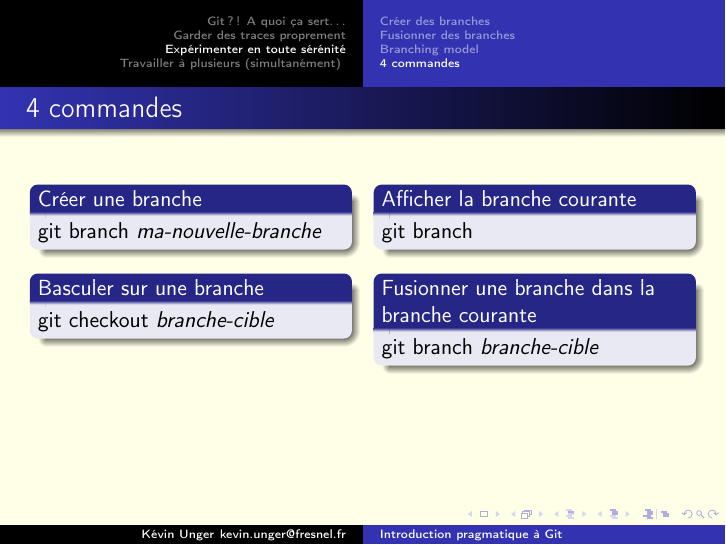
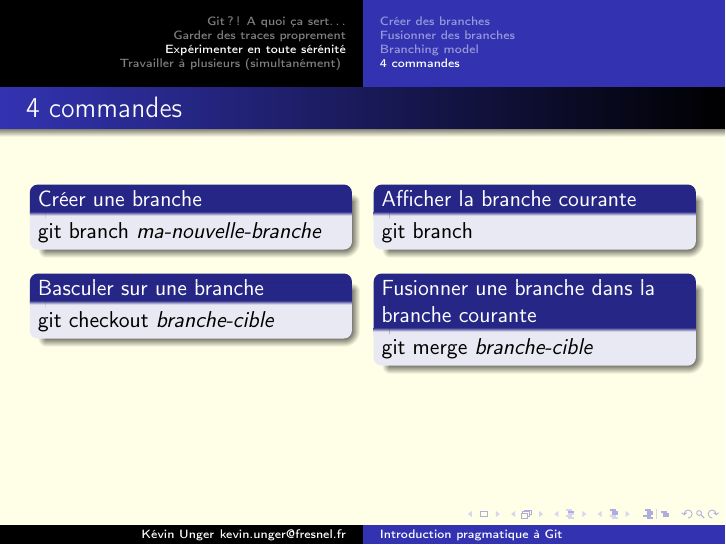
Before and after one commit to kevung/git-presentation, LaTeX slides (main.tex): page 22 of 41. Compiled offline with pdfLaTeX.

Commit message:
Corrige une erreur sur une commande dans la slide resume de la section branching

```diff
--- a/main.tex
+++ b/main.tex
@@ -287,7 +287,7 @@
                 \end{block}
 
                 \begin{block}{Fusionner une branche dans la branche courante}
-                        git branch \emph{branche-cible}
+                        git merge \emph{branche-cible}
                 \end{block}
 
         \end{columns}
```
